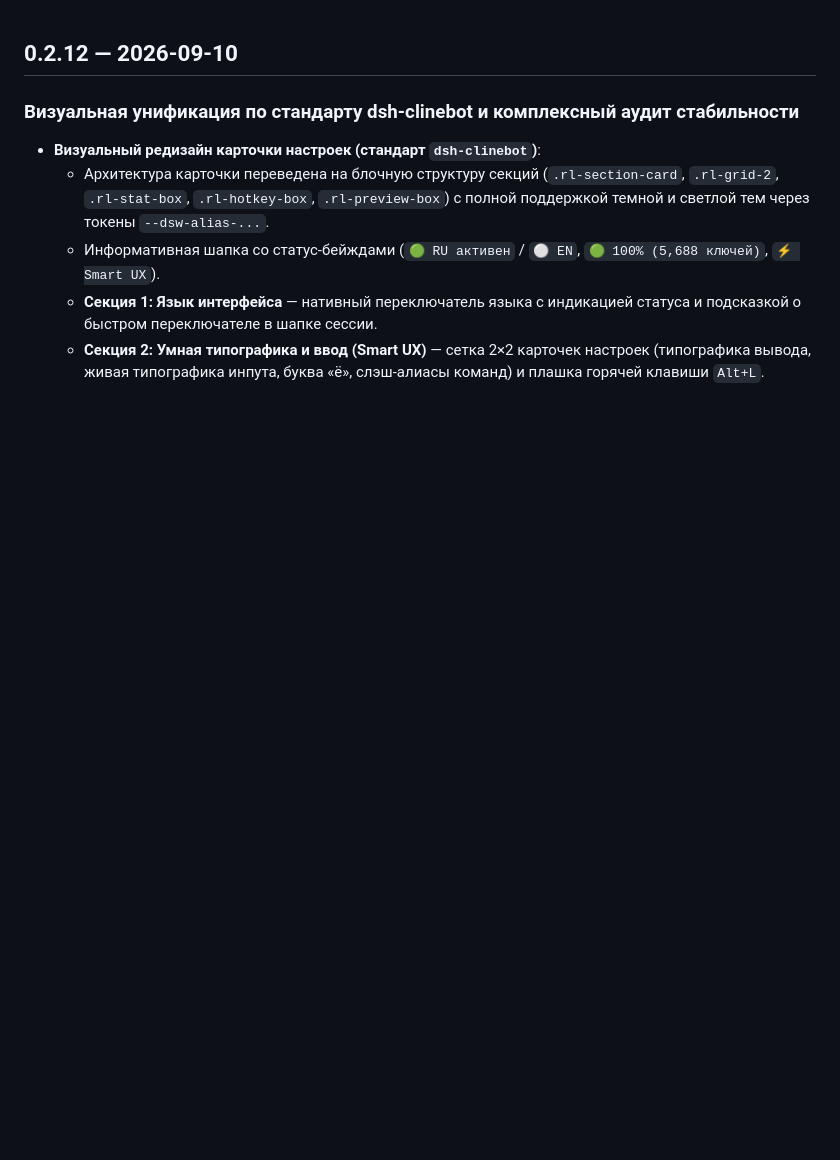
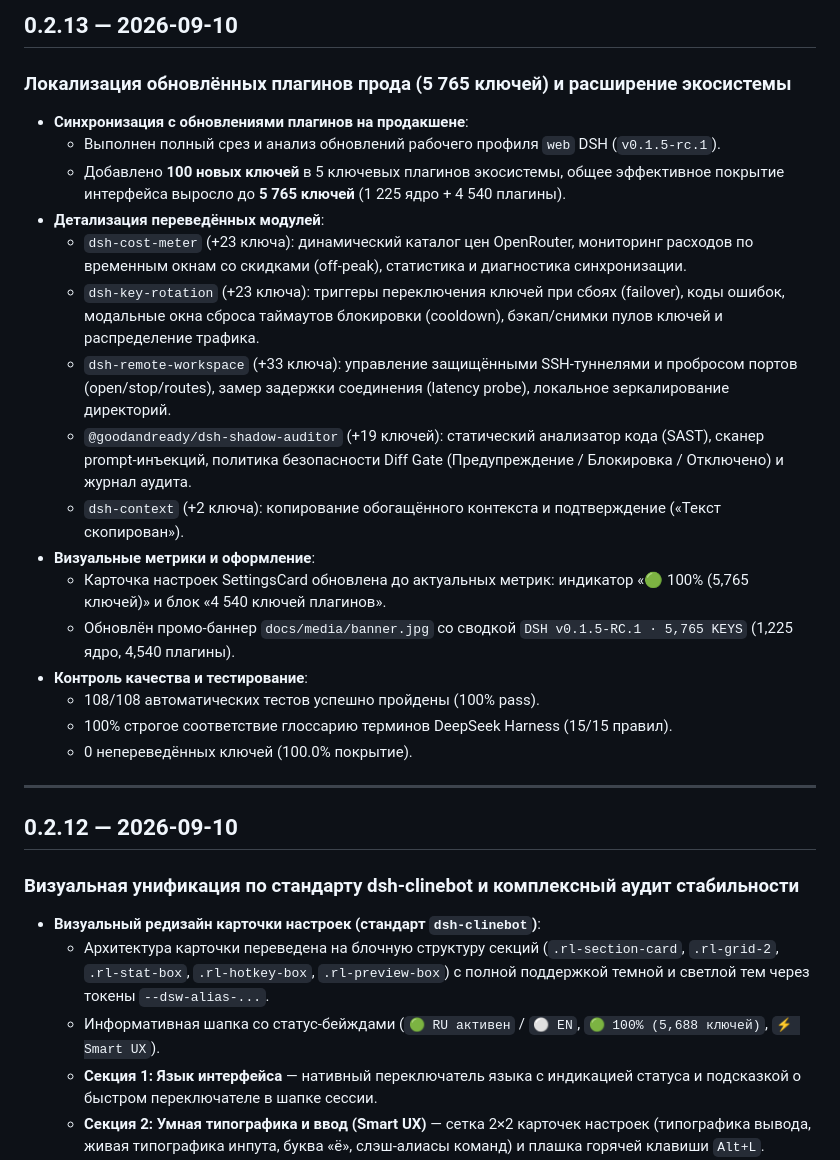
Before and after one commit to GooDAnDReaDY/dsh-russian-lang, a Markdown page: CHANGELOG.md, the part around the change. GitHub-like rendering; blank space fills up the shorter version.

```diff
--- a/CHANGELOG.md
+++ b/CHANGELOG.md
@@ -1,3 +1,25 @@
+## 0.2.13 — 2026-09-10
+
+### Локализация обновлённых плагинов прода (5 765 ключей) и расширение экосистемы
+- **Синхронизация с обновлениями плагинов на продакшене**:
+  - Выполнен полный срез и анализ обновлений рабочего профиля `web` DSH (`v0.1.5-rc.1`).
+  - Добавлено **100 новых ключей** в 5 ключевых плагинов экосистемы, общее эффективное покрытие интерфейса выросло до **5 765 ключей** (1 225 ядро + 4 540 плагины).
+- **Детализация переведённых модулей**:
+  - `dsh-cost-meter` (+23 ключа): динамический каталог цен OpenRouter, мониторинг расходов по временным окнам со скидками (off-peak), статистика и диагностика синхронизации.
+  - `dsh-key-rotation` (+23 ключа): триггеры переключения ключей при сбоях (failover), коды ошибок, модальные окна сброса таймаутов блокировки (cooldown), бэкап/снимки пулов ключей и распределение трафика.
+  - `dsh-remote-workspace` (+33 ключа): управление защищёнными SSH-туннелями и пробросом портов (open/stop/routes), замер задержки соединения (latency probe), локальное зеркалирование директорий.
+  - `@goodandready/dsh-shadow-auditor` (+19 ключей): статический анализатор кода (SAST), сканер prompt-инъекций, политика безопасности Diff Gate (Предупреждение / Блокировка / Отключено) и журнал аудита.
+  - `dsh-context` (+2 ключа): копирование обогащённого контекста и подтверждение («Текст скопирован»).
+- **Визуальные метрики и оформление**:
+  - Карточка настроек SettingsCard обновлена до актуальных метрик: индикатор «🟢 100% (5,765 ключей)» и блок «4 540 ключей плагинов».
+  - Обновлён промо-баннер `docs/media/banner.jpg` со сводкой `DSH v0.1.5-RC.1 · 5,765 KEYS` (1,225 ядро, 4,540 плагины).
+- **Контроль качества и тестирование**:
+  - 108/108 автоматических тестов успешно пройдены (100% pass).
+  - 100% строгое соответствие глоссарию терминов DeepSeek Harness (15/15 правил).
+  - 0 непереведённых ключей (100.0% покрытие).
+
+---
+
 ## 0.2.12 — 2026-09-10
 
 ### Визуальная унификация по стандарту dsh-clinebot и комплексный аудит стабильности
```
Also changed, not shown: README.md (+7 -7 lines), docs/media/banner.jpg, 9 other files.
